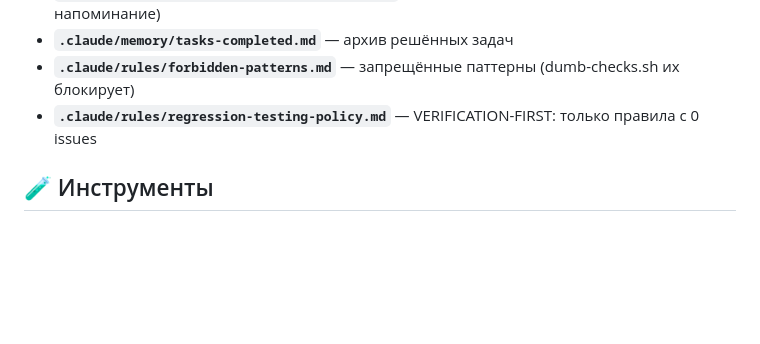
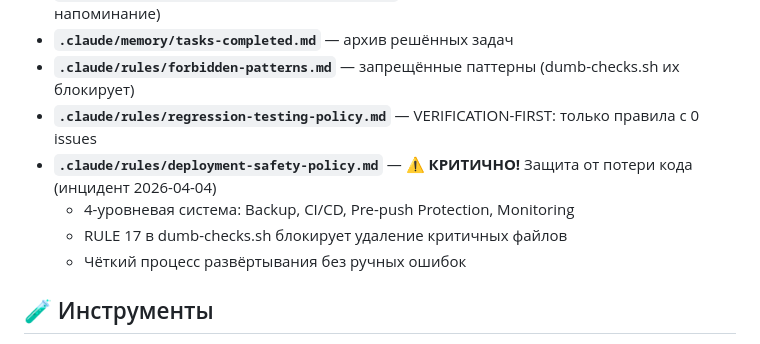
Before and after one commit to xopromo/112, a Markdown page: CLAUDE.md, the part around the change. GitHub-like rendering; blank space fills up the shorter version.

Commit message:
docs: Link deployment safety policy in CLAUDE.md
Add reference to critical new policy file:
.claude/rules/deployment-safety-policy.md

This ensures everyone knows about the protection system
that prevents loss of code after GitHub Pages incident.

Mark as КРИТИЧНО! to emphasize importance.

```diff
--- a/CLAUDE.md
+++ b/CLAUDE.md
@@ -205,6 +205,10 @@ RULE 13 блокирует волны (паттерн закрыт → волн
 - **`.claude/memory/tasks-completed.md`** — архив решённых задач
 - **`.claude/rules/forbidden-patterns.md`** — запрещённые паттерны (dumb-checks.sh их блокирует)
 - **`.claude/rules/regression-testing-policy.md`** — VERIFICATION-FIRST: только правила с 0 issues
+- **`.claude/rules/deployment-safety-policy.md`** — ⚠️ **КРИТИЧНО!** Защита от потери кода (инцидент 2026-04-04)
+  - 4-уровневая система: Backup, CI/CD, Pre-push Protection, Monitoring
+  - RULE 17 в dumb-checks.sh блокирует удаление критичных файлов
+  - Чёткий процесс развёртывания без ручных ошибок
 
 ## 🧪 Инструменты
 
```
